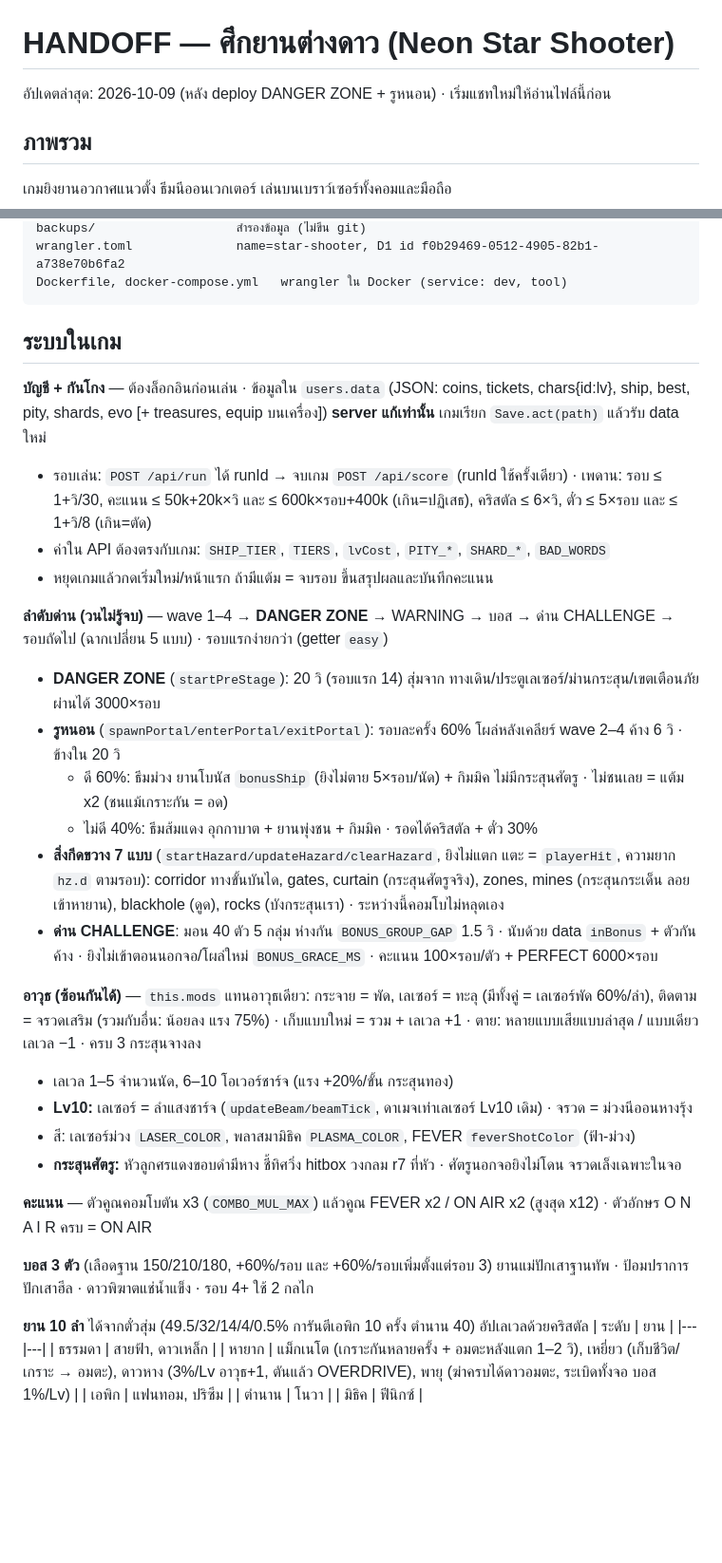
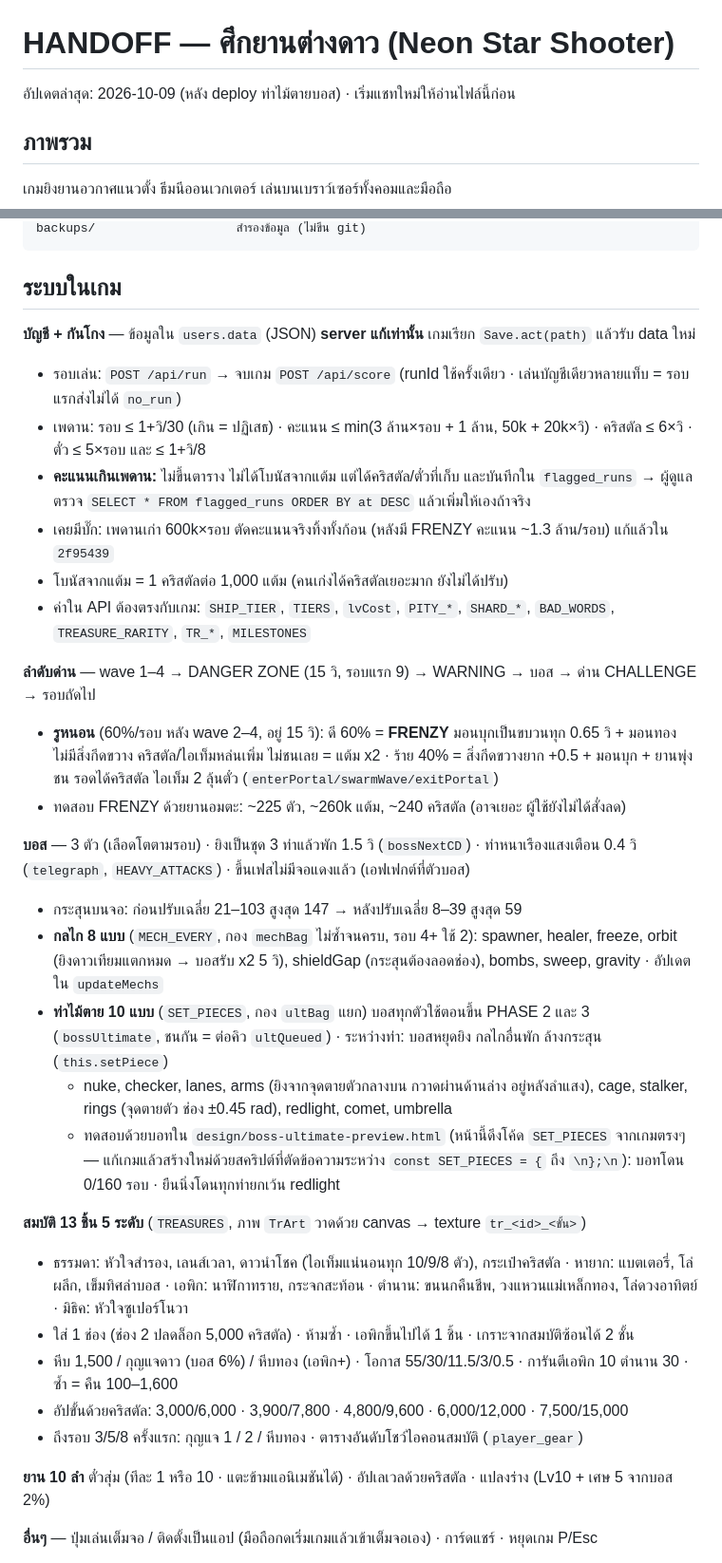
Before and after one commit to marchy-git/star-shooter, a Markdown page: HANDOFF.md, 2 parts joined by grey strips. Shown at 95% size. Drawn GitHub-style; blank space fills up the shorter version.

````diff
--- a/HANDOFF.md
+++ b/HANDOFF.md
@@ -1,6 +1,6 @@
 # HANDOFF — ศึกยานต่างดาว (Neon Star Shooter)
 
-อัปเดตล่าสุด: 2026-10-09 (หลัง deploy DANGER ZONE + รูหนอน) · เริ่มแชทใหม่ให้อ่านไฟล์นี้ก่อน
+อัปเดตล่าสุด: 2026-10-09 (หลัง deploy ท่าไม้ตายบอส) · เริ่มแชทใหม่ให้อ่านไฟล์นี้ก่อน
 
 ## ภาพรวม
 เกมยิงยานอวกาศแนวตั้ง ธีมนีออนเวกเตอร์ เล่นบนเบราว์เซอร์ทั้งคอมและมือถือ
@@ -59,38 +58,34 @@ design/                    หน้าพรีวิวดีไซน์ (ไ
 backups/                   สำรองข้อมูล (ไม่ขึ้น git)
-wrangler.toml              name=star-shooter, D1 id f0b29469-0512-4905-82b1-a738e70b6fa2
-Dockerfile, docker-compose.yml   wrangler ใน Docker (service: dev, tool)
 ```
 
 ## ระบบในเกม
-**บัญชี + กันโกง** — ต้องล็อกอินก่อนเล่น · ข้อมูลใน `users.data` (JSON: coins, tickets, chars{id:lv}, ship, best, pity, shards, evo [+ treasures, equip บนเครื่อง]) **server แก้เท่านั้น** เกมเรียก `Save.act(path)` แล้วรับ data ใหม่
-- รอบเล่น: `POST /api/run` ได้ runId → จบเกม `POST /api/score` (runId ใช้ครั้งเดียว) · เพดาน: รอบ ≤ 1+วิ/30, คะแนน ≤ 50k+20k×วิ และ ≤ 600k×รอบ+400k (เกิน=ปฏิเสธ), คริสตัล ≤ 6×วิ, ตั๋ว ≤ 5×รอบ และ ≤ 1+วิ/8 (เกิน=ตัด)
-- ค่าใน API ต้องตรงกับเกม: `SHIP_TIER`, `TIERS`, `lvCost`, `PITY_*`, `SHARD_*`, `BAD_WORDS`
-- หยุดเกมแล้วกดเริ่มใหม่/หน้าแรก ถ้ามีแต้ม = จบรอบ ขึ้นสรุปผลและบันทึกคะแนน
+**บัญชี + กันโกง** — ข้อมูลใน `users.data` (JSON) **server แก้เท่านั้น** เกมเรียก `Save.act(path)` แล้วรับ data ใหม่
+- รอบเล่น: `POST /api/run` → จบเกม `POST /api/score` (runId ใช้ครั้งเดียว · เล่นบัญชีเดียวหลายแท็บ = รอบแรกส่งไม่ได้ `no_run`)
+- เพดาน: รอบ ≤ 1+วิ/30 (เกิน = ปฏิเสธ) · คะแนน ≤ min(3 ล้าน×รอบ + 1 ล้าน, 50k + 20k×วิ) · คริสตัล ≤ 6×วิ · ตั๋ว ≤ 5×รอบ และ ≤ 1+วิ/8
+- **คะแนนเกินเพดาน:** ไม่ขึ้นตาราง ไม่ได้โบนัสจากแต้ม แต่ได้คริสตัล/ตั๋วที่เก็บ และบันทึกใน `flagged_runs` → ผู้ดูแลตรวจ `SELECT * FROM flagged_runs ORDER BY at DESC` แล้วเพิ่มให้เองถ้าจริง
+- เคยมีบั๊ก: เพดานเก่า 600k×รอบ ตัดคะแนนจริงทิ้งทั้งก้อน (หลังมี FRENZY คะแนน ~1.3 ล้าน/รอบ) แก้แล้วใน `2f95439`
+- โบนัสจากแต้ม = 1 คริสตัลต่อ 1,000 แต้ม (คนเก่งได้คริสตัลเยอะมาก ยังไม่ได้ปรับ)
+- ค่าใน API ต้องตรงกับเกม: `SHIP_TIER`, `TIERS`, `lvCost`, `PITY_*`, `SHARD_*`, `BAD_WORDS`, `TREASURE_RARITY`, `TR_*`, `MILESTONES`
 
-**ลำดับด่าน (วนไม่รู้จบ)** — wave 1–4 → **DANGER ZONE** → WARNING → บอส → ด่าน CHALLENGE → รอบถัดไป (ฉากเปลี่ยน 5 แบบ) · รอบแรกง่ายกว่า (getter `easy`)
-- **DANGER ZONE** (`startPreStage`): 20 วิ (รอบแรก 14) สุ่มจาก ทางเดิน/ประตูเลเซอร์/ม่านกระสุน/เขตเตือนภัย ผ่านได้ 3000×รอบ
-- **รูหนอน** (`spawnPortal/enterPortal/exitPortal`): รอบละครั้ง 60% โผล่หลังเคลียร์ wave 2–4 ค้าง 6 วิ · ข้างใน 20 วิ
-  - ดี 60%: ธีมม่วง ยานโบนัส `bonusShip` (ยิงไม่ตาย 5×รอบ/นัด) + กิมมิค ไม่มีกระสุนศัตรู · ไม่ชนเลย = แต้ม x2 (ชนแม้เกราะกัน = อด)
-  - ไม่ดี 40%: ธีมส้มแดง อุกกาบาต + ยานพุ่งชน + กิมมิค · รอดได้คริสตัล + ตั๋ว 30%
-- **สิ่งกีดขวาง 7 แบบ** (`startHazard/updateHazard/clearHazard`, ยิงไม่แตก แตะ = `playerHit`, ความยาก `hz.d` ตามรอบ): corridor ทางขั้นบันได, gates, curtain (กระสุนศัตรูจริง), zones, mines (กระสุนกระเด็น ลอยเข้าหายาน), blackhole (ดูด), rocks (บังกระสุนเรา) · ระหว่างนี้คอมโบไม่หลุดเอง
-- **ด่าน CHALLENGE**: มอน 40 ตัว 5 กลุ่ม ห่างกัน `BONUS_GROUP_GAP` 1.5 วิ · นับด้วย data `inBonus` + ตัวกันค้าง · ยิงไม่เข้าตอนนอกจอ/โผล่ใหม่ `BONUS_GRACE_MS` · คะแนน 100×รอบ/ตัว + PERFECT 6000×รอบ
+**ลำดับด่าน** — wave 1–4 → DANGER ZONE (15 วิ, รอบแรก 9) → WARNING → บอส → ด่าน CHALLENGE → รอบถัดไป
+- **รูหนอน** (60%/รอบ หลัง wave 2–4, อยู่ 15 วิ): ดี 60% = **FRENZY** มอนบุกเป็นขบวนทุก 0.65 วิ + มอนทอง ไม่มีสิ่งกีดขวาง คริสตัล/ไอเท็มหล่นเพิ่ม ไม่ชนเลย = แต้ม x2 · ร้าย 40% = สิ่งกีดขวางยาก +0.5 + มอนบุก + ยานพุ่งชน รอดได้คริสตัล ไอเท็ม 2 ลุ้นตั๋ว (`enterPortal/swarmWave/exitPortal`)
+- ทดสอบ FRENZY ด้วยยานอมตะ: ~225 ตัว, ~260k แต้ม, ~240 คริสตัล (อาจเยอะ ผู้ใช้ยังไม่ได้สั่งลด)
 
-**อาวุธ (ซ้อนกันได้)** — `this.mods` แทนอาวุธเดียว: กระจาย = พัด, เลเซอร์ = ทะลุ (มีทั้งคู่ = เลเซอร์พัด 60%/ลำ), ติดตาม = จรวดเสริม (รวมกับอื่น: น้อยลง แรง 75%) · เก็บแบบใหม่ = รวม + เลเวล +1 · ตาย: หลายแบบเสียแบบล่าสุด / แบบเดียวเลเวล −1 · ครบ 3 กระสุนจางลง
-- เลเวล 1–5 จำนวนนัด, 6–10 โอเวอร์ชาร์จ (แรง +20%/ขั้น กระสุนทอง)
-- **Lv10:** เลเซอร์ = ลำแสงชาร์จ (`updateBeam/beamTick`, ดาเมจเท่าเลเซอร์ Lv10 เดิม) · จรวด = ม่วงนีออนหางรุ้ง
-- สี: เลเซอร์ม่วง `LASER_COLOR`, พลาสมามิธิค `PLASMA_COLOR`, FEVER `feverShotColor` (ฟ้า-ม่วง)
-- **กระสุนศัตรู:** หัวลูกศรแดงขอบดำมีหาง ชี้ทิศวิ่ง hitbox วงกลม r7 ที่หัว · ศัตรูนอกจอยิงไม่โดน จรวดเล็งเฉพาะในจอ
+**บอส** — 3 ตัว (เลือดโตตามรอบ) · ยิงเป็นชุด 3 ท่าแล้วพัก 1.5 วิ (`bossNextCD`) · ท่าหนาเรืองแสงเตือน 0.4 วิ (`telegraph`, `HEAVY_ATTACKS`) · ขึ้นเฟสไม่มีจอแดงแล้ว (เอฟเฟกต์ที่ตัวบอส)
+- กระสุนบนจอ: ก่อนปรับเฉลี่ย 21–103 สูงสุด 147 → หลังปรับเฉลี่ย 8–39 สูงสุด 59
+- **กลไก 8 แบบ** (`MECH_EVERY`, กอง `mechBag` ไม่ซ้ำจนครบ, รอบ 4+ ใช้ 2): spawner, healer, freeze, orbit (ยิงดาวเทียมแตกหมด → บอสรับ x2 5 วิ), shieldGap (กระสุนต้องลอดช่อง), bombs, sweep, gravity · อัปเดตใน `updateMechs`
+- **ท่าไม้ตาย 10 แบบ** (`SET_PIECES`, กอง `ultBag` แยก) บอสทุกตัวใช้ตอนขึ้น PHASE 2 และ 3 (`bossUltimate`, ชนกัน = ต่อคิว `ultQueued`) · ระหว่างท่า: บอสหยุดยิง กลไกอื่นพัก ล้างกระสุน (`this.setPiece`)
+  - nuke, checker, lanes, arms (ยิงจากจุดตายตัวกลางบน กวาดผ่านด้านล่าง อยู่หลังลำแสง), cage, stalker, rings (จุดตายตัว ช่อง ±0.45 rad), redlight, comet, umbrella
+  - ทดสอบด้วยบอทใน `design/boss-ultimate-preview.html` (หน้านี้ดึงโค้ด `SET_PIECES` จากเกมตรงๆ — แก้เกมแล้วสร้างใหม่ด้วยสคริปต์ที่ตัดข้อความระหว่าง `const SET_PIECES = {` ถึง `\n};\n`): บอทโดน 0/160 รอบ · ยืนนิ่งโดนทุกท่ายกเว้น redlight
 
-**คะแนน** — ตัวคูณคอมโบตัน x3 (`COMBO_MUL_MAX`) แล้วคูณ FEVER x2 / ON AIR x2 (สูงสุด x12) · ตัวอักษร O N A I R ครบ = ON AIR
+**สมบัติ 13 ชิ้น 5 ระดับ** (`TREASURES`, ภาพ `TrArt` วาดด้วย canvas → texture `tr_<id>_<ขั้น>`)
+- ธรรมดา: หัวใจสำรอง, เลนส์เวลา, ดาวนำโชค (ไอเท็มแน่นอนทุก 10/9/8 ตัว), กระเป๋าคริสตัล · หายาก: แบตเตอรี่, โล่ผลึก, เข็มทิศล่าบอส · เอพิก: นาฬิกาทราย, กระจกสะท้อน · ตำนาน: ขนนกคืนชีพ, วงแหวนแม่เหล็กทอง, โล่ดวงอาทิตย์ · มิธิค: หัวใจซูเปอร์โนวา
+- ใส่ 1 ช่อง (ช่อง 2 ปลดล็อก 5,000 คริสตัล) · ห้ามซ้ำ · เอพิกขึ้นไปได้ 1 ชิ้น · เกราะจากสมบัติซ้อนได้ 2 ชั้น
+- หีบ 1,500 / กุญแจดาว (บอส 6%) / หีบทอง (เอพิก+) · โอกาส 55/30/11.5/3/0.5 · การันตีเอพิก 10 ตำนาน 30 · ซ้ำ = คืน 100–1,600
+- อัปขั้นด้วยคริสตัล: 3,000/6,000 · 3,900/7,800 · 4,800/9,600 · 6,000/12,000 · 7,500/15,000
+- ถึงรอบ 3/5/8 ครั้งแรก: กุญแจ 1 / 2 / หีบทอง · ตารางอันดับโชว์ไอคอนสมบัติ (`player_gear`)
 
-**บอส 3 ตัว** (เลือดฐาน 150/210/180, +60%/รอบ และ +60%/รอบเพิ่มตั้งแต่รอบ 3) ยานแม่ปักเสาฐานทัพ · ป้อมปราการปักเสาฮีล · ดาวพิฆาตแช่น้ำแข็ง · รอบ 4+ ใช้ 2 กลไก
+**ยาน 10 ลำ** ตั๋วสุ่ม (ทีละ 1 หรือ 10 · แตะข้ามแอนิเมชันได้) · อัปเลเวลด้วยคริสตัล · แปลงร่าง (Lv10 + เศษ 5 จากบอส 2%)
 
-**ยาน 10 ลำ** ได้จากตั๋วสุ่ม (49.5/32/14/4/0.5% การันตีเอพิก 10 ครั้ง ตำนาน 40) อัปเลเวลด้วยคริสตัล
-| ระดับ | ยาน |
-|---|---|
-| ธรรมดา | สายฟ้า, ดาวเหล็ก |
-| หายาก | แม็กเนโต (เกราะกันหลายครั้ง + อมตะหลังแตก 1–2 วิ), เหยี่ยว (เก็บชีวิต/เกราะ → อมตะ), ดาวหาง (3%/Lv อาวุธ+1, ตันแล้ว OVERDRIVE), พายุ (ฆ่าครบได้ดาวอมตะ, ระเบิดทั้งจอ บอส 1%/Lv) |
-| เอพิก | แฟนทอม, ปริซึม |
-| ตำนาน | โนวา |
-| มิธิค | ฟีนิกซ์ |
+**อื่นๆ** — ปุ่มเล่นเต็มจอ / ติดตั้งเป็นแอป (มือถือกดเริ่มเกมแล้วเข้าเต็มจอเอง) · การ์ดแชร์ · หยุดเกม P/Esc
 
````
Also changed, not shown: other parts of HANDOFF.md (+37 -54 lines).
